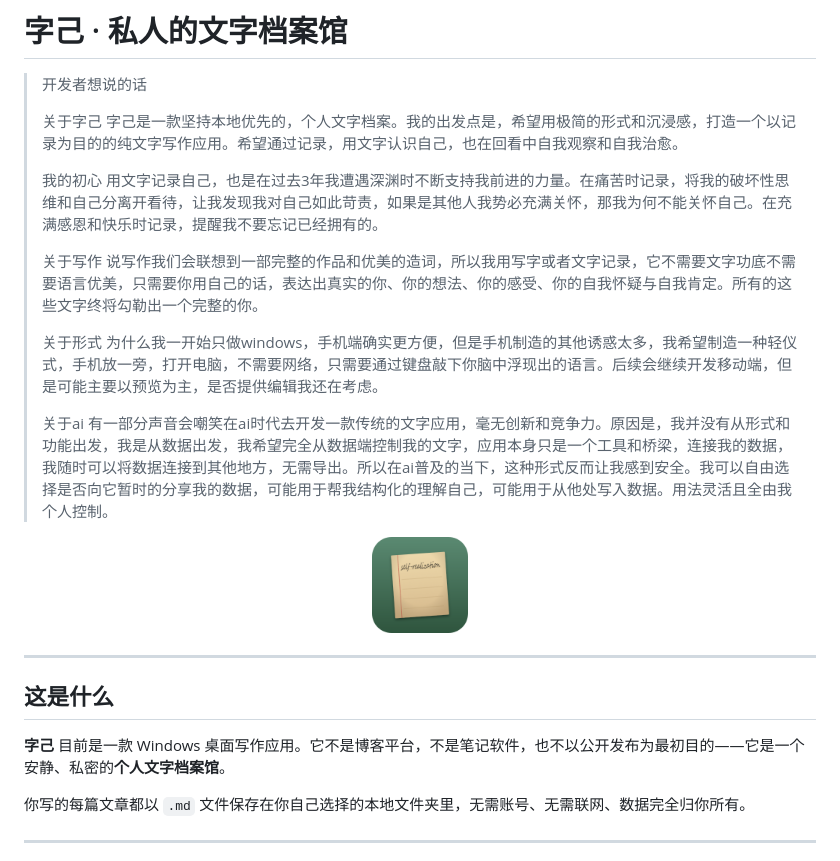
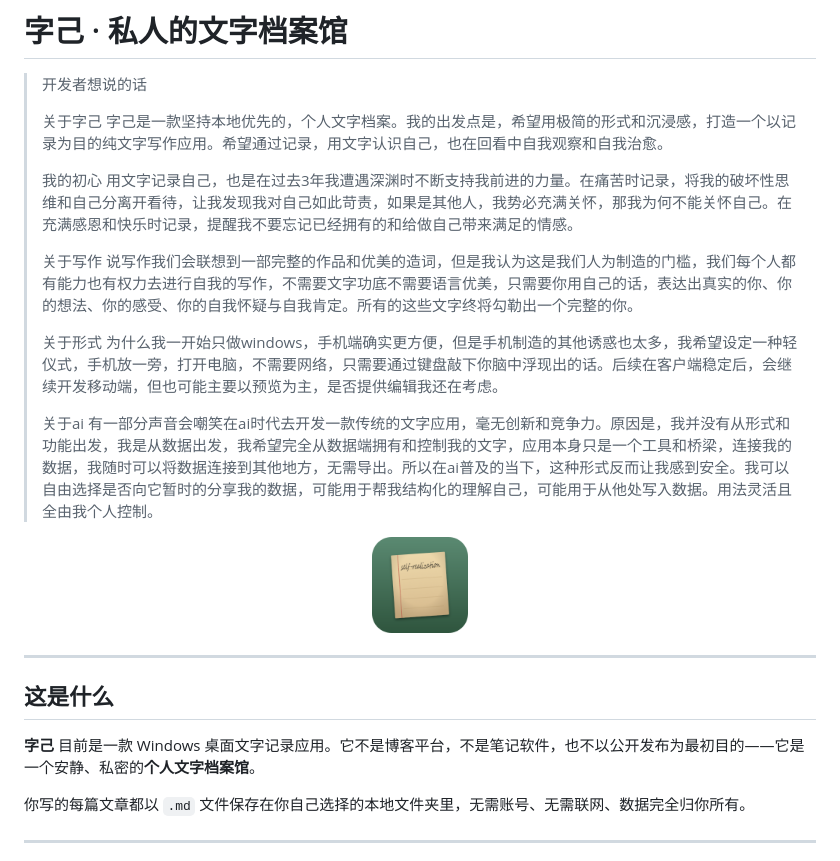
Before and after one commit to selfr7/ziji-releases, a Markdown page: README.md, the part around the change. GitHub-like rendering.

```diff
--- a/README.md
+++ b/README.md
@@ -2,15 +2,15 @@
 
 >开发者想说的话
 >
-> 关于字己  字己是一款坚持本地优先的，个人文字档案。我的出发点是，希望用极简的形式和沉浸感，打造一个以记录为目的的纯文字写作应用。希望通过记录，用文字认识自己，也在回看中自我观察和自我治愈。
+> 关于字己  字己是一款坚持本地优先的，个人文字档案。我的出发点是，希望用极简的形式和沉浸感，打造一个以记录为目的纯文字写作应用。希望通过记录，用文字认识自己，也在回看中自我观察和自我治愈。
 >
-> 我的初心  用文字记录自己，也是在过去3年我遭遇深渊时不断支持我前进的力量。在痛苦时记录，将我的破坏性思维和自己分离开看待，让我发现我对自己如此苛责，如果是其他人我势必充满关怀，那我为何不能关怀自己。在充满感恩和快乐时记录，提醒我不要忘记已经拥有的。
+> 我的初心  用文字记录自己，也是在过去3年我遭遇深渊时不断支持我前进的力量。在痛苦时记录，将我的破坏性思维和自己分离开看待，让我发现我对自己如此苛责，如果是其他人，我势必充满关怀，那我为何不能关怀自己。在充满感恩和快乐时记录，提醒我不要忘记已经拥有的和给做自己带来满足的情感。
 >
->关于写作  说写作我们会联想到一部完整的作品和优美的造词，所以我用写字或者文字记录，它不需要文字功底不需要语言优美，只需要你用自己的话，表达出真实的你、你的想法、你的感受、你的自我怀疑与自我肯定。所有的这些文字终将勾勒出一个完整的你。
+>关于写作  说写作我们会联想到一部完整的作品和优美的造词，但是我认为这是我们人为制造的门槛，我们每个人都有能力也有权力去进行自我的写作，不需要文字功底不需要语言优美，只需要你用自己的话，表达出真实的你、你的想法、你的感受、你的自我怀疑与自我肯定。所有的这些文字终将勾勒出一个完整的你。
 >
->关于形式  为什么我一开始只做windows，手机端确实更方便，但是手机制造的其他诱惑太多，我希望制造一种轻仪式，手机放一旁，打开电脑，不需要网络，只需要通过键盘敲下你脑中浮现出的语言。后续会继续开发移动端，但是可能主要以预览为主，是否提供编辑我还在考虑。
+>关于形式  为什么我一开始只做windows，手机端确实更方便，但是手机制造的其他诱惑也太多，我希望设定一种轻仪式，手机放一旁，打开电脑，不需要网络，只需要通过键盘敲下你脑中浮现出的话。后续在客户端稳定后，会继续开发移动端，但也可能主要以预览为主，是否提供编辑我还在考虑。
 >
->关于ai  有一部分声音会嘲笑在ai时代去开发一款传统的文字应用，毫无创新和竞争力。原因是，我并没有从形式和功能出发，我是从数据出发，我希望完全从数据端控制我的文字，应用本身只是一个工具和桥梁，连接我的数据，我随时可以将数据连接到其他地方，无需导出。所以在ai普及的当下，这种形式反而让我感到安全。我可以自由选择是否向它暂时的分享我的数据，可能用于帮我结构化的理解自己，可能用于从他处写入数据。用法灵活且全由我个人控制。
+>关于ai  有一部分声音会嘲笑在ai时代去开发一款传统的文字应用，毫无创新和竞争力。原因是，我并没有从形式和功能出发，我是从数据出发，我希望完全从数据端拥有和控制我的文字，应用本身只是一个工具和桥梁，连接我的数据，我随时可以将数据连接到其他地方，无需导出。所以在ai普及的当下，这种形式反而让我感到安全。我可以自由选择是否向它暂时的分享我的数据，可能用于帮我结构化的理解自己，可能用于从他处写入数据。用法灵活且全由我个人控制。
 
 <p align="center">
   <img src="icon.png" alt="字己" width="96" height="96">
@@ -20,7 +20,7 @@
 
 ## 这是什么
 
-**字己** 目前是一款 Windows 桌面写作应用。它不是博客平台，不是笔记软件，也不以公开发布为最初目的——它是一个安静、私密的**个人文字档案馆**。
+**字己** 目前是一款 Windows 桌面文字记录应用。它不是博客平台，不是笔记软件，也不以公开发布为最初目的——它是一个安静、私密的**个人文字档案馆**。
 
 你写的每篇文章都以 `.md` 文件保存在你自己选择的本地文件夹里，无需账号、无需联网、数据完全归你所有。
 
```
